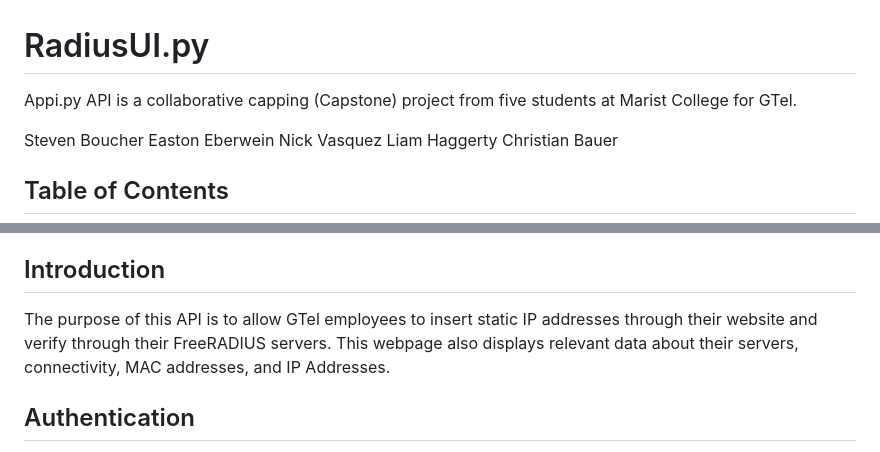
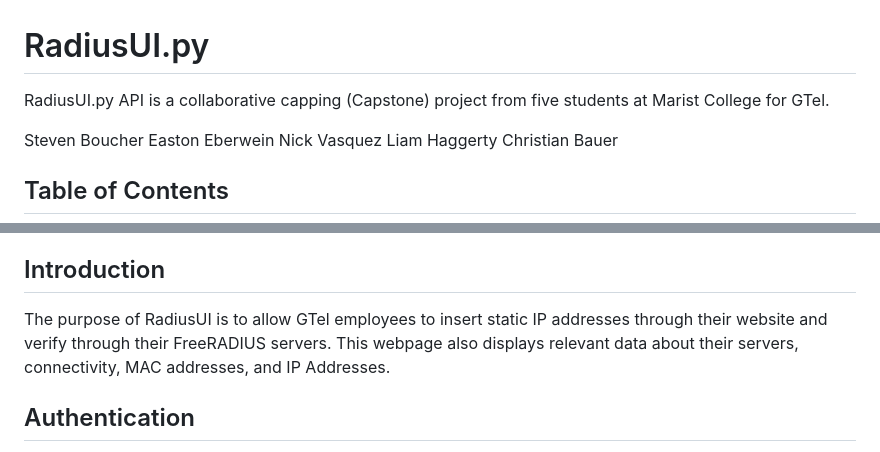
Before and after one commit to 24Bouchers/Capping, a Markdown page: README.md, 2 parts joined by grey strips. Drawn GitHub-style.

Commit message:
API name Change

```diff
--- a/README.md
+++ b/README.md
@@ -1,6 +1,6 @@
 # RadiusUI.py
 
-Appi.py API is a collaborative capping (Capstone) project from five students at Marist College for GTel.
+RadiusUI.py API is a collaborative capping (Capstone) project from five students at Marist College for GTel.
 
 Steven Boucher
 Easton Eberwein
@@ -22,7 +22,7 @@ Christian Bauer
 
 ## Introduction
 
-The purpose of this API is to allow GTel employees to insert static IP addresses through their website and verify through
+The purpose of RadiusUI is to allow GTel employees to insert static IP addresses through their website and verify through
 their FreeRADIUS servers. This webpage also displays relevant data about their servers, connectivity, MAC addresses, and IP Addresses.
 
 ## Authentication
```
